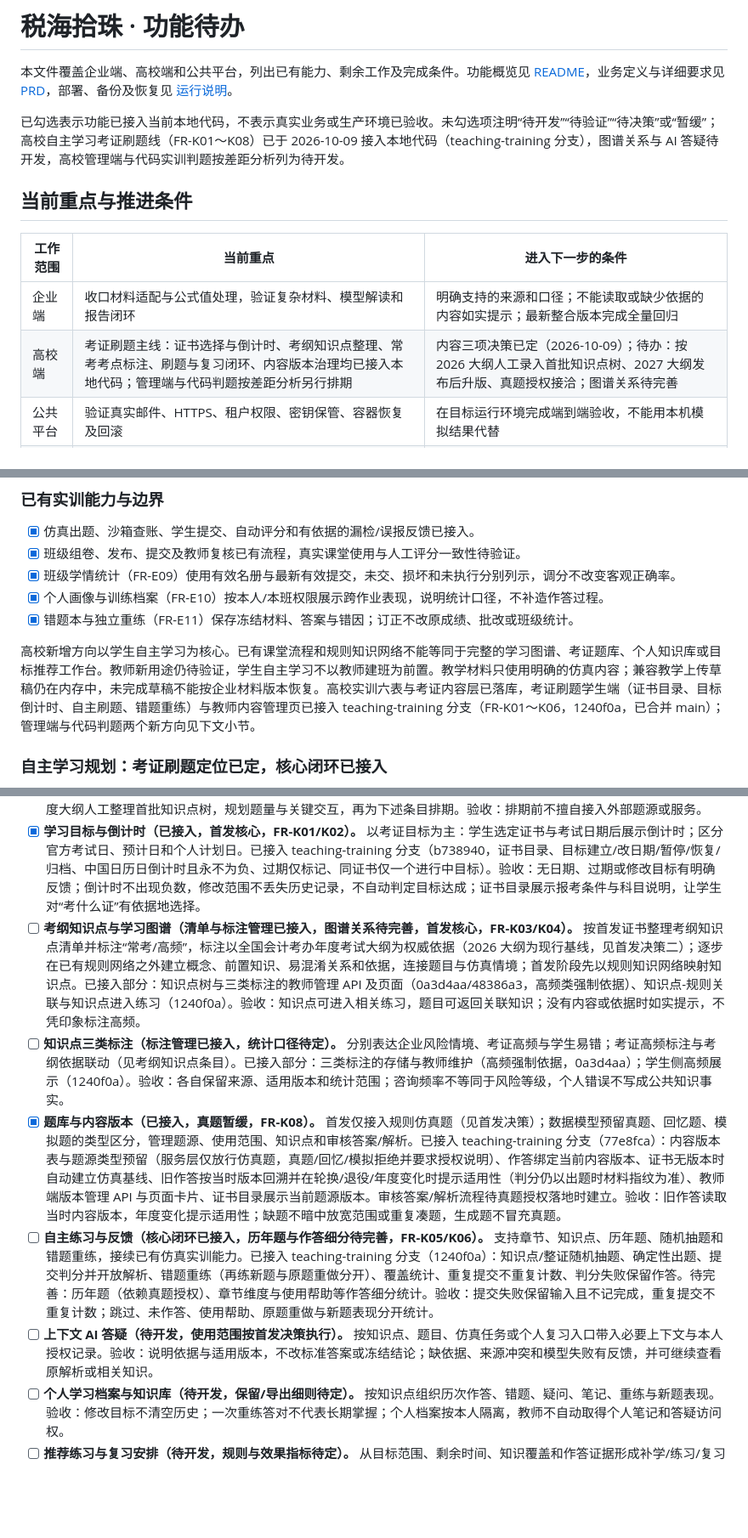
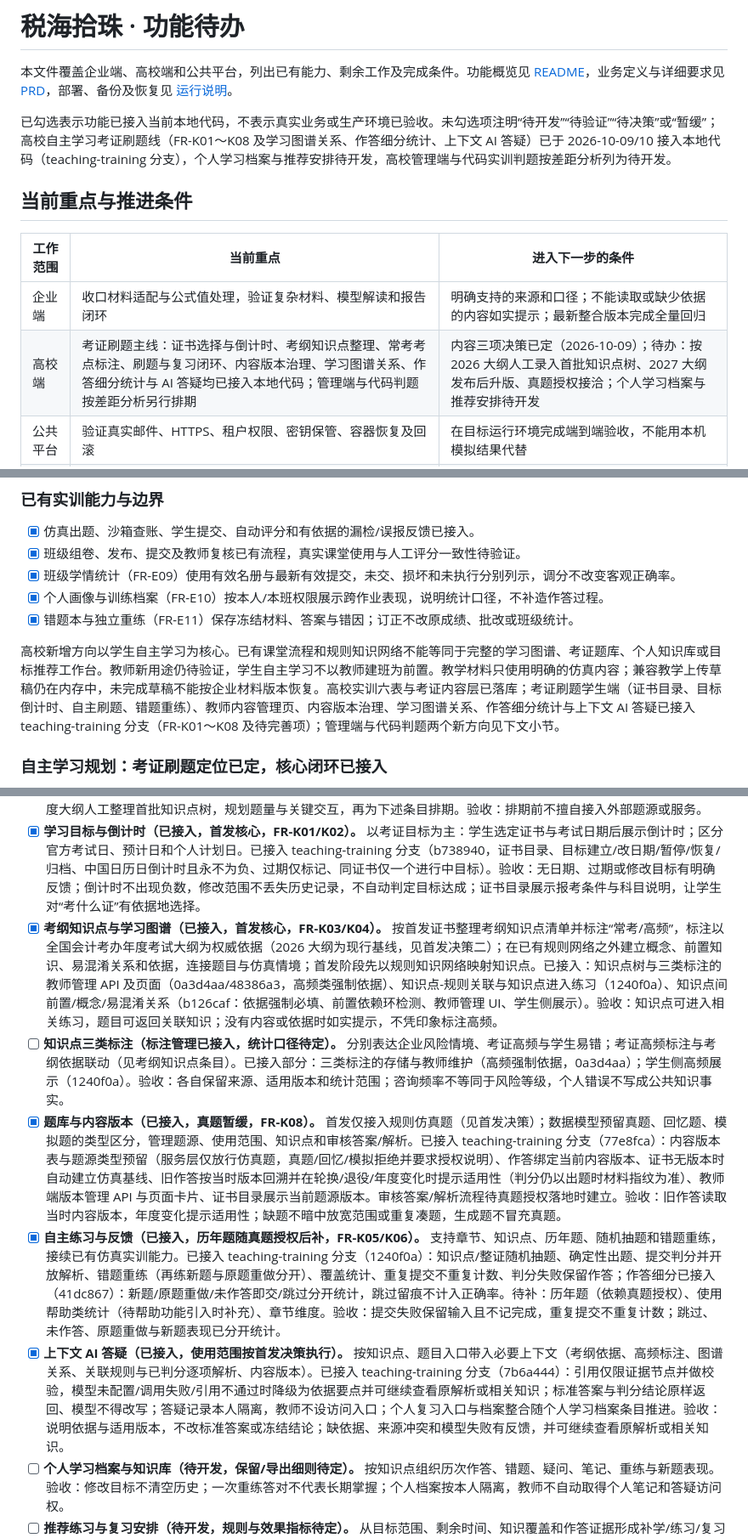
Before and after one commit to user-wangjun/TaxPearls, a Markdown page: TODO.md, 3 parts joined by grey strips. Shown at 85% size. GitHub-like rendering; blank space fills up the shorter version.

Commit message:
docs(todo): 图谱关系、作答细分与 AI 答疑已接入（FR-K03/K04、K05/K06 完善项）

```diff
--- a/TODO.md
+++ b/TODO.md
@@ -2,14 +2,14 @@
 
 本文件覆盖企业端、高校端和公共平台，列出已有能力、剩余工作及完成条件。功能概览见 [README](README.md)，业务定义与详细要求见 [PRD](docs/02-产品需求文档.md)，部署、备份及恢复见 [运行说明](docs/05-部署备份恢复与回滚.md)。
 
-已勾选表示功能已接入当前本地代码，不表示真实业务或生产环境已验收。未勾选项注明“待开发”“待验证”“待决策”或“暂缓”；高校自主学习考证刷题线（FR-K01～K08）已于 2026-10-09 接入本地代码（teaching-training 分支），图谱关系与 AI 答疑待开发，高校管理端与代码实训判题按差距分析列为待开发。
+已勾选表示功能已接入当前本地代码，不表示真实业务或生产环境已验收。未勾选项注明“待开发”“待验证”“待决策”或“暂缓”；高校自主学习考证刷题线（FR-K01～K08 及学习图谱关系、作答细分统计、上下文 AI 答疑）已于 2026-10-09/10 接入本地代码（teaching-training 分支），个人学习档案与推荐安排待开发，高校管理端与代码实训判题按差距分析列为待开发。
 
 ## 当前重点与推进条件
 
 | 工作范围 | 当前重点 | 进入下一步的条件 |
 | --- | --- | --- |
 | 企业端 | 收口材料适配与公式值处理，验证复杂材料、模型解读和报告闭环 | 明确支持的来源和口径；不能读取或缺少依据的内容如实提示；最新整合版本完成全量回归 |
-| 高校端 | 考证刷题主线：证书选择与倒计时、考纲知识点整理、常考考点标注、刷题与复习闭环、内容版本治理均已接入本地代码；管理端与代码判题按差距分析另行排期 | 内容三项决策已定（2026-10-09）；待办：按 2026 大纲人工录入首批知识点树、2027 大纲发布后升版、真题授权接洽；图谱关系待完善 |
+| 高校端 | 考证刷题主线：证书选择与倒计时、考纲知识点整理、常考考点标注、刷题与复习闭环、内容版本治理、学习图谱关系、作答细分统计与 AI 答疑均已接入本地代码；管理端与代码判题按差距分析另行排期 | 内容三项决策已定（2026-10-09）；待办：按 2026 大纲人工录入首批知识点树、2027 大纲发布后升版、真题授权接洽；个人学习档案与推荐安排待开发 |
 | 公共平台 | 验证真实邮件、HTTPS、租户权限、密钥保管、容器恢复及回滚 | 在目标运行环境完成端到端验收，不能用本机模拟结果代替 |
 | 条件性扩展 | 第三方登录、外部通知渠道、OCR 专用兜底和真实门户采集 | 目标场景、外部资源及接入条件明确后开展；保留需求，不计为当前已完成能力 |
 
@@ -77,7 +77,7 @@
 - [x] 个人画像与训练档案（FR-E10）按本人/本班权限展示跨作业表现，说明统计口径，不补造作答过程。
 - [x] 错题本与独立重练（FR-E11）保存冻结材料、答案与错因；订正不改原成绩、批改或班级统计。
 
-高校新增方向以学生自主学习为核心。已有课堂流程和规则知识网络不能等同于完整的学习图谱、考证题库、个人知识库或目标推荐工作台。教师新用途仍待验证，学生自主学习不以教师建班为前置。教学材料只使用明确的仿真内容；兼容教学上传草稿仍在内存中，未完成草稿不能按企业材料版本恢复。高校实训六表与考证内容层已落库，考证刷题学生端（证书目录、目标倒计时、自主刷题、错题重练）与教师内容管理页已接入 teaching-training 分支（FR-K01～K06，1240f0a，已合并 main）；管理端与代码判题两个新方向见下文小节。
+高校新增方向以学生自主学习为核心。已有课堂流程和规则知识网络不能等同于完整的学习图谱、考证题库、个人知识库或目标推荐工作台。教师新用途仍待验证，学生自主学习不以教师建班为前置。教学材料只使用明确的仿真内容；兼容教学上传草稿仍在内存中，未完成草稿不能按企业材料版本恢复。高校实训六表与考证内容层已落库；考证刷题学生端（证书目录、目标倒计时、自主刷题、错题重练）、教师内容管理页、内容版本治理、学习图谱关系、作答细分统计与上下文 AI 答疑已接入 teaching-training 分支（FR-K01～K08 及待完善项）；管理端与代码判题两个新方向见下文小节。
 
 ### 自主学习规划：考证刷题定位已定，核心闭环已接入
 
@@ -88,11 +88,11 @@
 - [x] **明确首发定位与范围（2026-10-09 决策，含内容三项决策，非代码条目）。** 首发定位为考证刷题备考工作台：学生选定目标证书与考试日期后获得倒计时，按考纲刷知识点与题目，并能看到常考知识点标注。**决策一（证书与年度）**：首发证书为初级会计专业技术资格（初级会计职称，《初级会计实务》《经济法基础》），目标考试年度 2027（预计 2027 年 5 月中旬考试；官方考务公告预计 2026 年 12 月上旬发布，届时录入官方考试日期，此前先以“预计”日期运行）。**决策二（内容基线与依据来源）**：内容基线为 2026 年度考试大纲（全国会计专业技术资格考试领导小组办公室 2025-12-25 发布的现行最新版本，outline_version=2026）；依据来源仅采用全国会计考办年度考试大纲原文（财政部官网公开），由教师/管理员人工整理录入知识点树，source_ref 记录大纲科目与章节条目；培训机构付费资料与 AI 生成考纲不作为依据；2027 年度大纲预计 2026 年 12 月下旬发布，发布后逐条核对升版。**决策三（真题授权路径）**：授权先行、不自行采集——真题/回忆题仅在与命题管理方或其授权出版方取得书面使用授权（授权文号记入内容版本 source_ref，经管理员审核启用）后导入，不爬取、不采购第三方题库；过渡期题库仅含规则仿真题（明确标注非真题）与教师自编模拟题（审核启用）。答案与解析在提交判分后开放，解析引用依据并沿用现有引用校验，AI 答疑不改写标准答案与冻结判定；个人档案、笔记与答疑记录本人隔离，教师不自动取得访问权。验收：范围外内容不计入完成度，无依据的高频标注与冒充真题的仿真题均不允许。
 - [ ] **按首发范围细化需求与排期（待排期）。** 依据上述首发范围同步 PRD 与 07 号需求文档（回填内容三项决策），按 2026 年度大纲人工整理首批知识点树，规划题量与关键交互，再为下述条目排期。验收：排期前不擅自接入外部题源或服务。
 - [x] **学习目标与倒计时（已接入，首发核心，FR-K01/K02）。** 以考证目标为主：学生选定证书与考试日期后展示倒计时；区分官方考试日、预计日和个人计划日。已接入 teaching-training 分支（b738940，证书目录、目标建立/改日期/暂停/恢复/归档、中国日历日倒计时且永不为负、过期仅标记、同证书仅一个进行中目标）。验收：无日期、过期或修改目标有明确反馈；倒计时不出现负数，修改范围不丢失历史记录，不自动判定目标达成；证书目录展示报考条件与科目说明，让学生对“考什么证”有依据地选择。
-- [ ] **考纲知识点与学习图谱（清单与标注管理已接入，图谱关系待完善，首发核心，FR-K03/K04）。** 按首发证书整理考纲知识点清单并标注“常考/高频”，标注以全国会计考办年度考试大纲为权威依据（2026 大纲为现行基线，见首发决策二）；逐步在已有规则网络之外建立概念、前置知识、易混淆关系和依据，连接题目与仿真情境；首发阶段先以规则知识网络映射知识点。已接入部分：知识点树与三类标注的教师管理 API 及页面（0a3d4aa/48386a3，高频类强制依据）、知识点-规则关联与知识点进入练习（1240f0a）。验收：知识点可进入相关练习，题目可返回关联知识；没有内容或依据时如实提示，不凭印象标注高频。
+- [x] **考纲知识点与学习图谱（已接入，首发核心，FR-K03/K04）。** 按首发证书整理考纲知识点清单并标注“常考/高频”，标注以全国会计考办年度考试大纲为权威依据（2026 大纲为现行基线，见首发决策二）；在已有规则网络之外建立概念、前置知识、易混淆关系和依据，连接题目与仿真情境；首发阶段先以规则知识网络映射知识点。已接入：知识点树与三类标注的教师管理 API 及页面（0a3d4aa/48386a3，高频类强制依据）、知识点-规则关联与知识点进入练习（1240f0a）、知识点间前置/概念/易混淆关系（b126caf：依据强制必填、前置依赖环检测、教师管理 UI、学生侧展示）。验收：知识点可进入相关练习，题目可返回关联知识；没有内容或依据时如实提示，不凭印象标注高频。
 - [ ] **知识点三类标注（标注管理已接入，统计口径待定）。** 分别表达企业风险情境、考证高频与学生易错；考证高频标注与考纲依据联动（见考纲知识点条目）。已接入部分：三类标注的存储与教师维护（高频强制依据，0a3d4aa）；学生侧高频展示（1240f0a）。验收：各自保留来源、适用版本和统计范围；咨询频率不等同于风险等级，个人错误不写成公共知识事实。
 - [x] **题库与内容版本（已接入，真题暂缓，FR-K08）。** 首发仅接入规则仿真题（见首发决策）；数据模型预留真题、回忆题、模拟题的类型区分，管理题源、使用范围、知识点和审核答案/解析。已接入 teaching-training 分支（77e8fca）：内容版本表与题源类型预留（服务层仅放行仿真题，真题/回忆/模拟拒绝并要求授权说明）、作答绑定当前内容版本、证书无版本时自动建立仿真基线、旧作答按当时版本回溯并在轮换/退役/年度变化时提示适用性（判分仍以出题时材料指纹为准）、教师端版本管理 API 与页面卡片、证书目录展示当前题源版本。审核答案/解析流程待真题授权落地时建立。验收：旧作答读取当时内容版本，年度变化提示适用性；缺题不暗中放宽范围或重复凑题，生成题不冒充真题。
-- [ ] **自主练习与反馈（核心闭环已接入，历年题与作答细分待完善，FR-K05/K06）。** 支持章节、知识点、历年题、随机抽题和错题重练，接续已有仿真实训能力。已接入 teaching-training 分支（1240f0a）：知识点/整证随机抽题、确定性出题、提交判分并开放解析、错题重练（再练新题与原题重做分开）、覆盖统计、重复提交不重复计数、判分失败保留作答。待完善：历年题（依赖真题授权）、章节维度与使用帮助等作答细分统计。验收：提交失败保留输入且不记完成，重复提交不重复计数；跳过、未作答、使用帮助、原题重做与新题表现分开统计。
-- [ ] **上下文 AI 答疑（待开发，使用范围按首发决策执行）。** 按知识点、题目、仿真任务或个人复习入口带入必要上下文与本人授权记录。验收：说明依据与适用版本，不改标准答案或冻结结论；缺依据、来源冲突和模型失败有反馈，并可继续查看原解析或相关知识。
+- [x] **自主练习与反馈（已接入，历年题随真题授权后补，FR-K05/K06）。** 支持章节、知识点、历年题、随机抽题和错题重练，接续已有仿真实训能力。已接入 teaching-training 分支（1240f0a）：知识点/整证随机抽题、确定性出题、提交判分并开放解析、错题重练（再练新题与原题重做分开）、覆盖统计、重复提交不重复计数、判分失败保留作答；作答细分已接入（41dc867）：新题/原题重做/未作答即交/跳过分开统计，跳过留痕不计入正确率。待补：历年题（依赖真题授权）、使用帮助类统计（待帮助功能引入时补充）、章节维度。验收：提交失败保留输入且不记完成，重复提交不重复计数；跳过、未作答、原题重做与新题表现已分开统计。
+- [x] **上下文 AI 答疑（已接入，使用范围按首发决策执行）。** 按知识点、题目入口带入必要上下文（考纲依据、高频标注、图谱关系、关联规则与已判分逐项解析、内容版本）。已接入 teaching-training 分支（7b6a444）：引用仅限证据节点并做校验，模型未配置/调用失败/引用不通过时降级为依据要点并可继续查看原解析或相关知识；标准答案与判分结论原样返回、模型不得改写；答疑记录本人隔离，教师不设访问入口；个人复习入口与档案整合随个人学习档案条目推进。验收：说明依据与适用版本，不改标准答案或冻结结论；缺依据、来源冲突和模型失败有反馈，并可继续查看原解析或相关知识。
 - [ ] **个人学习档案与知识库（待开发，保留/导出细则待定）。** 按知识点组织历次作答、错题、疑问、笔记、重练与新题表现。验收：修改目标不清空历史；一次重练答对不代表长期掌握；个人档案按本人隔离，教师不自动取得个人笔记和答疑访问权。
 - [ ] **推荐练习与复习安排（待开发，规则与效果指标待定）。** 从目标范围、剩余时间、知识覆盖和作答证据形成补学/练习/复习建议。验收：推荐显示原因和可开始的内容；无历史不虚构画像，题量不足说明缺口；允许学生自主选择，不展示未经验证的通过概率。
 - [ ] **学生目标工作台（聚合已接入，掌握程度模型待定义，首发核心，FR-K07）。** 汇总目标/倒计时、继续学习、考纲覆盖进度、常考知识点、薄弱点、复习任务及今日推荐。已接入 teaching-training 分支（379950e）：工作台聚合端点与学生页面顶部工作台区（倒计时、覆盖进度、常考/薄弱、可解释下一步推荐并一键直达练习）。验收：每个入口能进入具体内容；无目标、无记录、无题及加载失败有可恢复状态；练习量、正确率、覆盖程度与掌握程度分别展示。
```
Also changed, not shown: other parts of TODO.md (+1 -1 lines).
